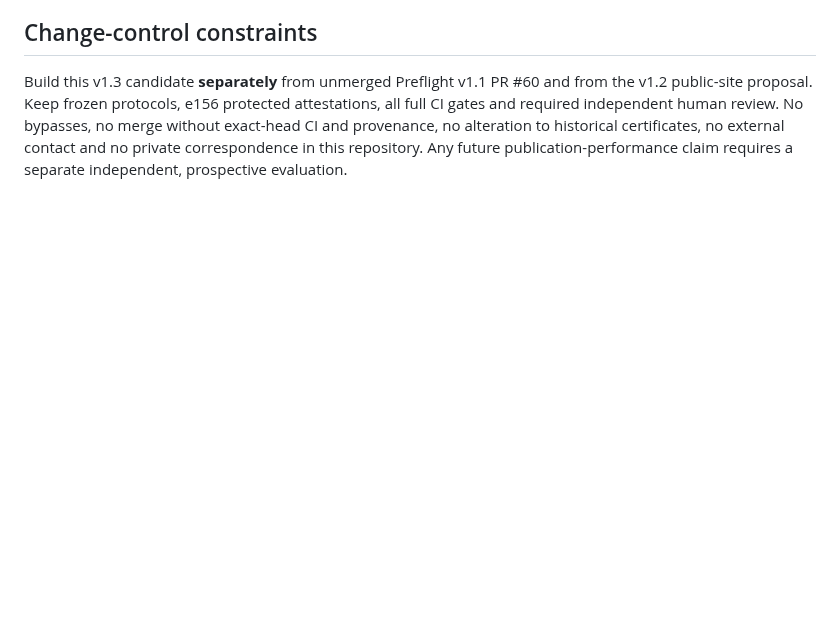
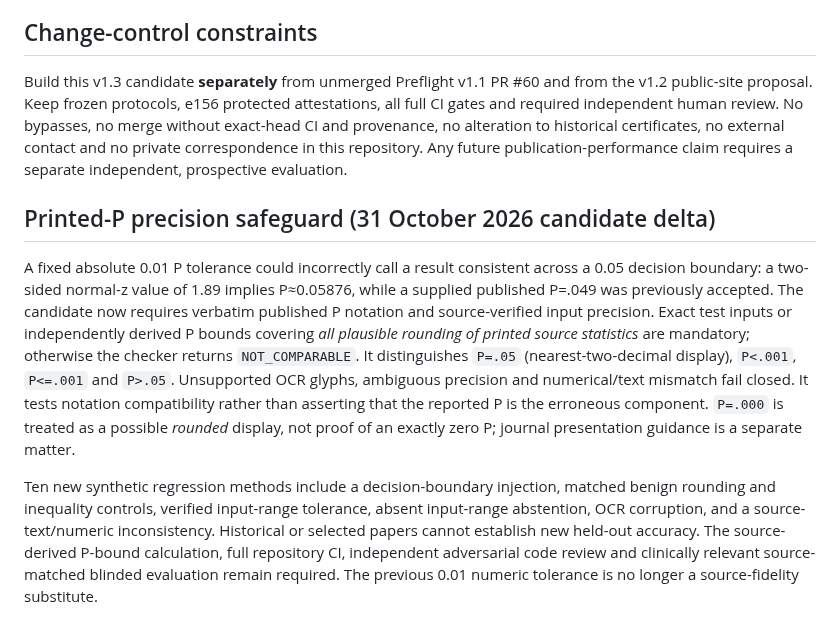
Before and after one commit to mahmood726-cyber/e156-ecosystem-starter, a Markdown page: docs/SYNTHESIS-v1.3-CANDIDATE.md, the part around the change. Rendered like a GitHub page; blank space fills up the shorter version.

Commit message:
fix(synthesis): fail closed on unverified printed-P precision

```diff
--- a/docs/SYNTHESIS-v1.3-CANDIDATE.md
+++ b/docs/SYNTHESIS-v1.3-CANDIDATE.md
@@ -73,3 +73,9 @@ At local creation, **35/35 synthetic tests passed**. Hosted CI and protected-bra
 ## Change-control constraints
 
 Build this v1.3 candidate **separately** from unmerged Preflight v1.1 PR #60 and from the v1.2 public-site proposal. Keep frozen protocols, e156 protected attestations, all full CI gates and required independent human review. No bypasses, no merge without exact-head CI and provenance, no alteration to historical certificates, no external contact and no private correspondence in this repository. Any future publication-performance claim requires a separate independent, prospective evaluation.
+
+## Printed-P precision safeguard (31 October 2026 candidate delta)
+
+A fixed absolute 0.01 P tolerance could incorrectly call a result consistent across a 0.05 decision boundary: a two-sided normal-z value of 1.89 implies P≈0.05876, while a supplied published P=.049 was previously accepted. The candidate now requires verbatim published P notation and source-verified input precision. Exact test inputs or independently derived P bounds covering *all plausible rounding of printed source statistics* are mandatory; otherwise the checker returns `NOT_COMPARABLE`. It distinguishes `P=.05` (nearest-two-decimal display), `P<.001`, `P<=.001` and `P>.05`. Unsupported OCR glyphs, ambiguous precision and numerical/text mismatch fail closed. It tests notation compatibility rather than asserting that the reported P is the erroneous component. `P=.000` is treated as a possible *rounded* display, not proof of an exactly zero P; journal presentation guidance is a separate matter.
+
+Ten new synthetic regression methods include a decision-boundary injection, matched benign rounding and inequality controls, verified input-range tolerance, absent input-range abstention, OCR corruption, and a source-text/numeric inconsistency. Historical or selected papers cannot establish new held-out accuracy. The source-derived P-bound calculation, full repository CI, independent adversarial code review and clinically relevant source-matched blinded evaluation remain required. The previous 0.01 numeric tolerance is no longer a source-fidelity substitute.
```
